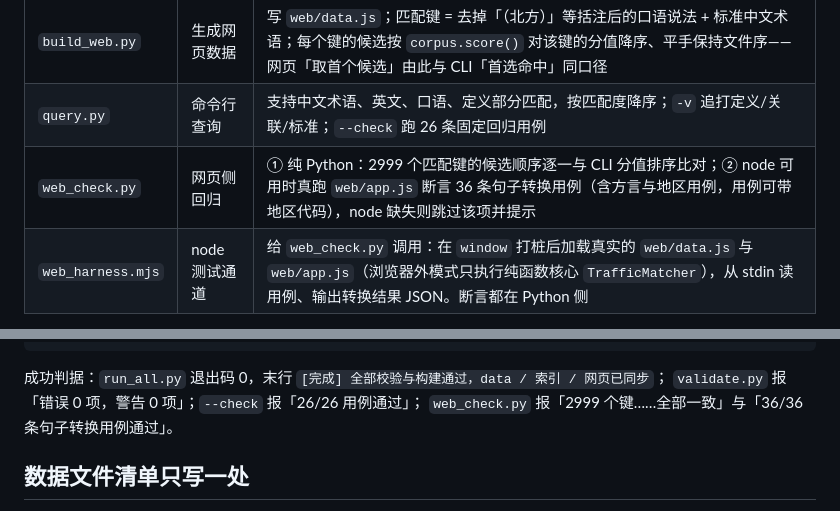
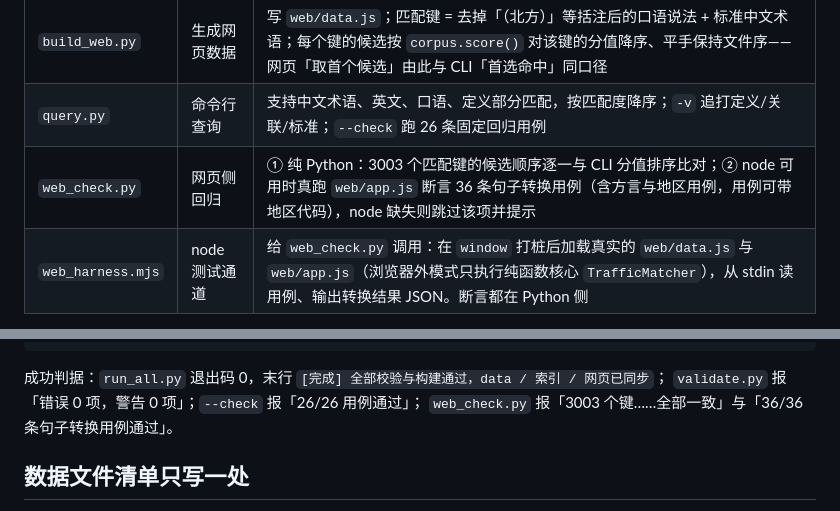
Before and after one commit to Luz7818/traffic-terminology, a Markdown page: scripts/README.md, 2 parts joined by grey strips. Drawn GitHub-style.

Commit message:
docs: scripts/web_check 键数 2999→3003、web 缓存串 u8→u13 对齐实测

```diff
--- a/scripts/README.md
+++ b/scripts/README.md
@@ -17,7 +17,7 @@
 | `build_index.py` | 生成反向索引与分片 | 写 `skill/traffic-terminology/references/colloquial_index.json` 与 `slices/<前缀>.json` + `manifest.json`；正文只存一份，索引仅存 ID 列表，避免同一条目被多个口语重复展开 |
 | `build_web.py` | 生成网页数据 | 写 `web/data.js`；匹配键 = 去掉「（北方）」等括注后的口语说法 + 标准中文术语；每个键的候选按 `corpus.score()` 对该键的分值降序、平手保持文件序——网页「取首个候选」由此与 CLI「首选命中」同口径 |
 | `query.py` | 命令行查询 | 支持中文术语、英文、口语、定义部分匹配，按匹配度降序；`-v` 追打定义/关联/标准；`--check` 跑 26 条固定回归用例 |
-| `web_check.py` | 网页侧回归 | ① 纯 Python：2999 个匹配键的候选顺序逐一与 CLI 分值排序比对；② node 可用时真跑 `web/app.js` 断言 36 条句子转换用例（含方言与地区用例，用例可带地区代码），node 缺失则跳过该项并提示 |
+| `web_check.py` | 网页侧回归 | ① 纯 Python：3003 个匹配键的候选顺序逐一与 CLI 分值排序比对；② node 可用时真跑 `web/app.js` 断言 36 条句子转换用例（含方言与地区用例，用例可带地区代码），node 缺失则跳过该项并提示 |
 | `web_harness.mjs` | node 测试通道 | 给 `web_check.py` 调用：在 `window` 打桩后加载真实的 `web/data.js` 与 `web/app.js`（浏览器外模式只执行纯函数核心 `TrafficMatcher`），从 stdin 读用例、输出转换结果 JSON。断言都在 Python 侧 |
 
 `validate.py` 里有一张 `STANDARDS_REGISTRY`（23 条标准编号与规范名称的对应表，
@@ -40,7 +40,7 @@ python scripts/web_check.py        # 只跑网页回归（消歧一致性 + node
 
 成功判据：`run_all.py` 退出码 0，末行 `[完成] 全部校验与构建通过，data / 索引 / 网页已同步`；
 `validate.py` 报「错误 0 项，警告 0 项」；`--check` 报「26/26 用例通过」；
-`web_check.py` 报「2999 个键……全部一致」与「36/36 条句子转换用例通过」。
+`web_check.py` 报「3003 个键……全部一致」与「36/36 条句子转换用例通过」。
 
 ## 数据文件清单只写一处
 
```
Also changed, not shown: web/README.md (+1 -1 lines).
